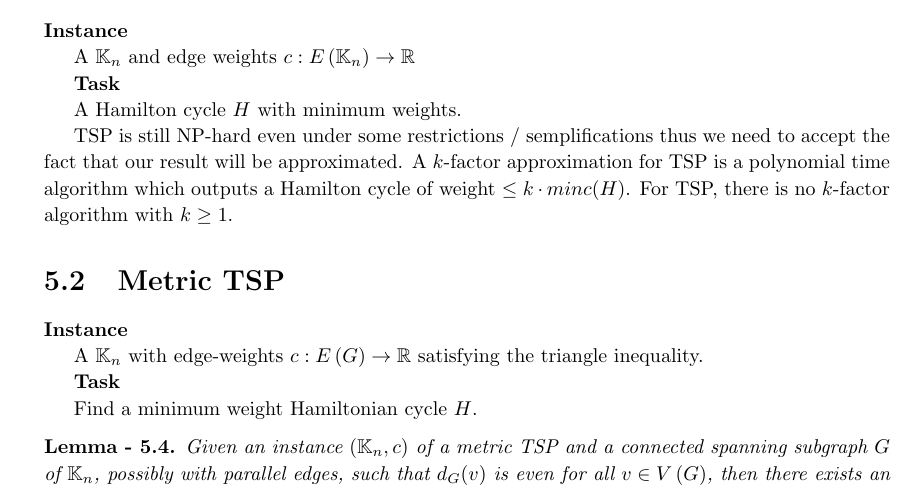
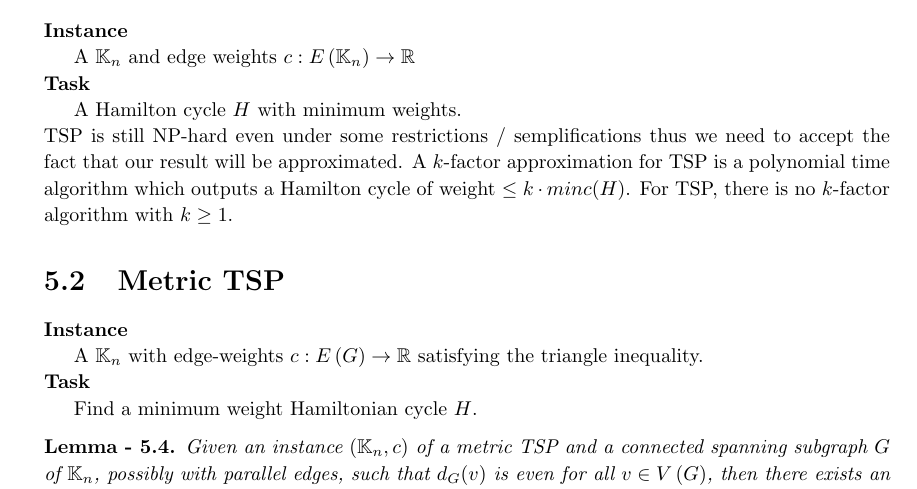
Before and after one commit to S3gmentati0nFault/Discrete-Structures-Notes, a LaTeX book (Structures.tex, which reads src/hamilton_cycles.tex): part of page 47 of 49, cut so that both start at the same text. Compiled offline with pdfLaTeX.

Commit message:
Fixed a couple of indents'

```diff
--- a/src/hamilton_cycles.tex
+++ b/src/hamilton_cycles.tex
@@ -92,18 +92,18 @@ Note that \ref{theorem:dirac}'s theorem gives that $(\cel{\frac{n}{2}}, \dots, \
 
 A $\clq{n}$ and edge weights $c: \e[\clq{n}] \rightarrow \R$
 
-\textbf{Task}
+\noindent\textbf{Task}
 
 A Hamilton cycle $H$ with minimum weights.
 
-TSP is still NP-hard even under some restrictions / semplifications thus we need to accept the fact that our result will be approximated. A $k$-factor approximation for TSP is a polynomial time algorithm which outputs a Hamilton cycle of weight $\leq k \cdot min c(H)$. For TSP, there is no $k$-factor algorithm with $k \geq 1$.
+\noindent TSP is still NP-hard even under some restrictions / semplifications thus we need to accept the fact that our result will be approximated. A $k$-factor approximation for TSP is a polynomial time algorithm which outputs a Hamilton cycle of weight $\leq k \cdot min c(H)$. For TSP, there is no $k$-factor algorithm with $k \geq 1$.
 
 \section{Metric TSP}
 \textbf{Instance}
 
 A $\clq{n}$ with edge-weights $c: \e \rightarrow \R$ satisfying the triangle inequality.
 
-\textbf{Task}
+\noindent\textbf{Task}
 
 Find a minimum weight Hamiltonian cycle $H$.
 
```
